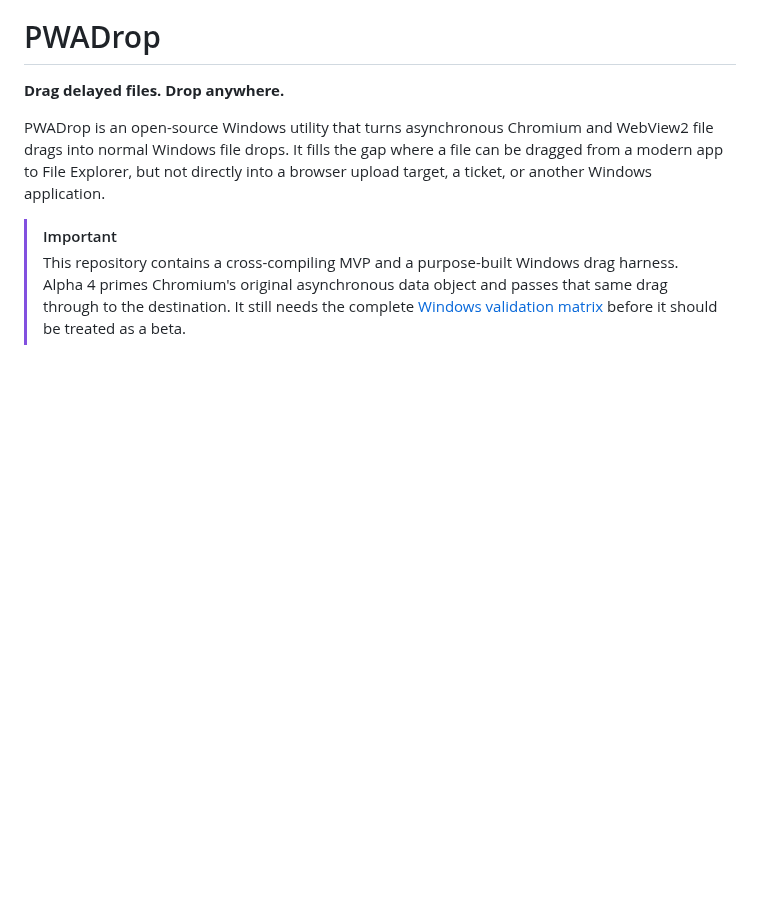
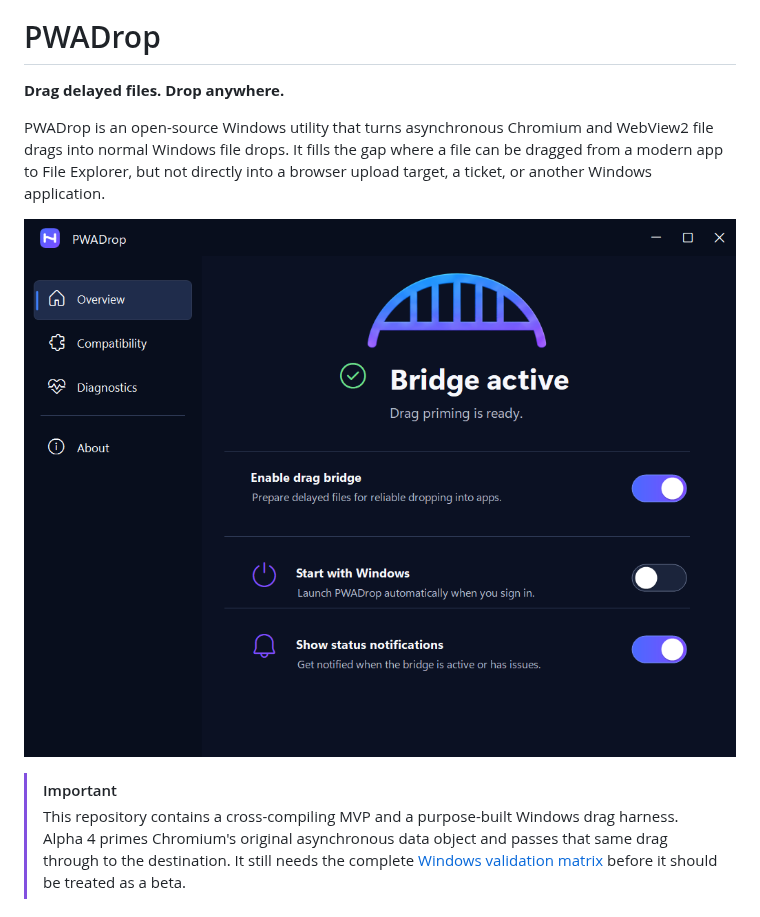
Before and after one commit to LowkeyNEXT/PwaDrop, a Markdown page: README.md, the part around the change. GitHub-like rendering; pictures changed too: docs/images/PWADrop-settings.png (added); blank space fills up the shorter version.

Commit message:
docs: record PWADrop visual QA

```diff
--- a/README.md
+++ b/README.md
@@ -7,6 +7,8 @@
 **Drag delayed files. Drop anywhere.**
 
 PWADrop is an open-source Windows utility that turns asynchronous Chromium and WebView2 file drags into normal Windows file drops. It fills the gap where a file can be dragged from a modern app to File Explorer, but not directly into a browser upload target, a ticket, or another Windows application.
+
+![PWADrop settings window](docs/images/PWADrop-settings.png)
 
 > [!IMPORTANT]
 > This repository contains a cross-compiling MVP and a purpose-built Windows drag harness. Alpha 4 primes Chromium's original asynchronous data object and passes that same drag through to the destination. It still needs the complete [Windows validation matrix](docs/WINDOWS-VALIDATION.md) before it should be treated as a beta.
```
Also changed, not shown: design-qa.md (added, +69 -0 lines).
